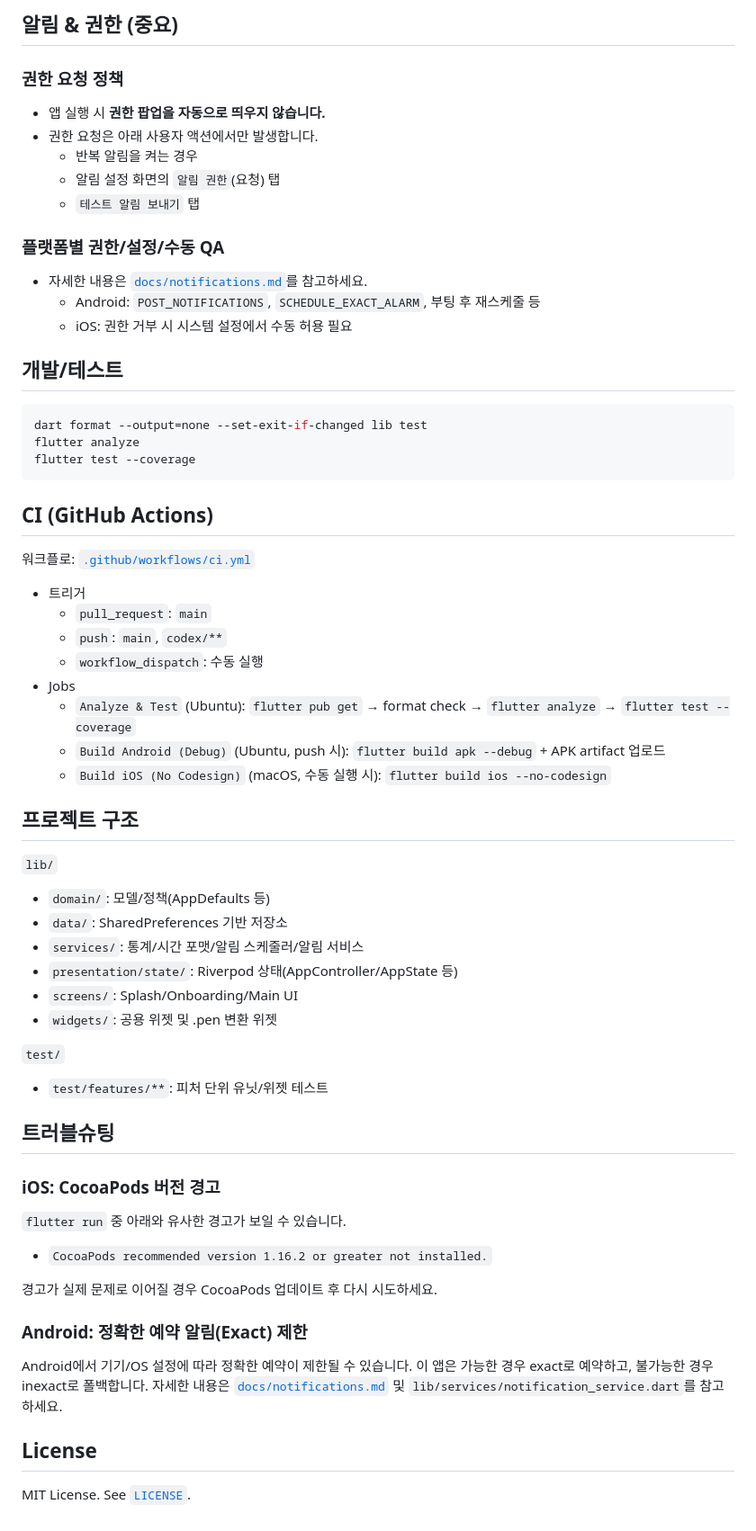
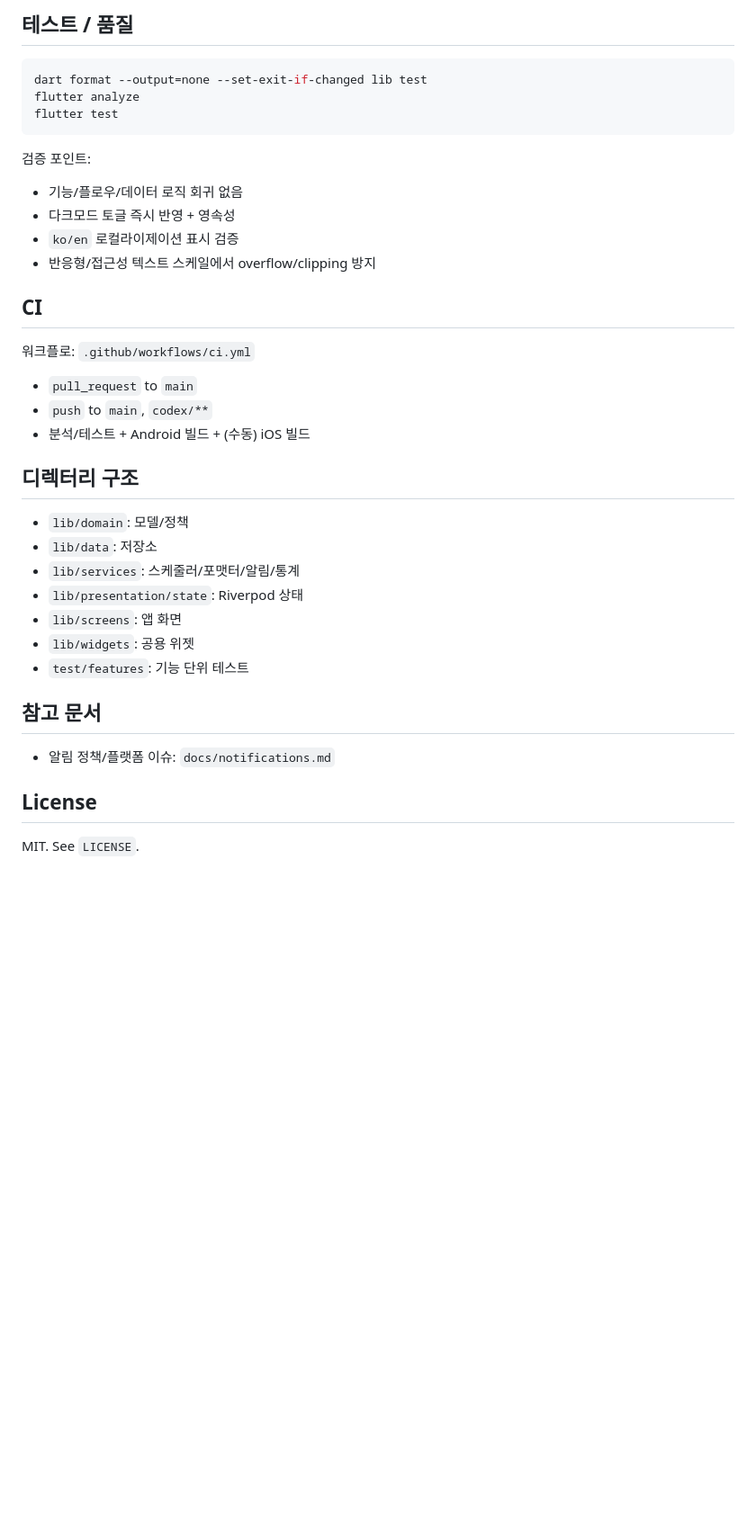
Before and after one commit to Forevernewvie/smoketimer, a Markdown page: README.md, the part around one of its changes. Shown at 90% size. GitHub-like rendering; blank space fills up the shorter version.

Commit message:
docs: rewrite README to reflect latest app updates

````diff
--- a/README.md
+++ b/README.md
@@ -85,71 +110,39 @@ flutter run -d <device-id>
-## 알림 & 권한 (중요)
-
-### 권한 요청 정책
-
-- 앱 실행 시 **권한 팝업을 자동으로 띄우지 않습니다.**
-- 권한 요청은 아래 사용자 액션에서만 발생합니다.
-  - 반복 알림을 켜는 경우
-  - 알림 설정 화면의 `알림 권한`(요청) 탭
-  - `테스트 알림 보내기` 탭
-
-### 플랫폼별 권한/설정/수동 QA
-
-- 자세한 내용은 [`docs/notifications.md`](docs/notifications.md)를 참고하세요.
-  - Android: `POST_NOTIFICATIONS`, `SCHEDULE_EXACT_ALARM`, 부팅 후 재스케줄 등
-  - iOS: 권한 거부 시 시스템 설정에서 수동 허용 필요
-
-## 개발/테스트
+## 테스트 / 품질
 
 ```bash
 dart format --output=none --set-exit-if-changed lib test
 flutter analyze
-flutter test --coverage
+flutter test
 ```
 
-## CI (GitHub Actions)
+검증 포인트:
+- 기능/플로우/데이터 로직 회귀 없음
+- 다크모드 토글 즉시 반영 + 영속성
+- `ko/en` 로컬라이제이션 표시 검증
+- 반응형/접근성 텍스트 스케일에서 overflow/clipping 방지
 
-워크플로: [`.github/workflows/ci.yml`](.github/workflows/ci.yml)
+## CI
 
-- 트리거
-  - `pull_request`: `main`
-  - `push`: `main`, `codex/**`
-  - `workflow_dispatch`: 수동 실행
-- Jobs
-  - `Analyze & Test` (Ubuntu): `flutter pub get` → format check → `flutter analyze` → `flutter test --coverage`
-  - `Build Android (Debug)` (Ubuntu, push 시): `flutter build apk --debug` + APK artifact 업로드
-  - `Build iOS (No Codesign)` (macOS, 수동 실행 시): `flutter build ios --no-codesign`
+워크플로: `.github/workflows/ci.yml`
 
-## 프로젝트 구조
+- `pull_request` to `main`
+- `push` to `main`, `codex/**`
+- 분석/테스트 + Android 빌드 + (수동) iOS 빌드
 
-`lib/`
+## 디렉터리 구조
 
-- `domain/`: 모델/정책(AppDefaults 등)
-- `data/`: SharedPreferences 기반 저장소
-- `services/`: 통계/시간 포맷/알림 스케줄러/알림 서비스
-- `presentation/state/`: Riverpod 상태(AppController/AppState 등)
-- `screens/`: Splash/Onboarding/Main UI
-- `widgets/`: 공용 위젯 및 .pen 변환 위젯
+- `lib/domain`: 모델/정책
+- `lib/data`: 저장소
+- `lib/services`: 스케줄러/포맷터/알림/통계
+- `lib/presentation/state`: Riverpod 상태
+- `lib/screens`: 앱 화면
+- `lib/widgets`: 공용 위젯
+- `test/features`: 기능 단위 테스트
 
-`test/`
+## 참고 문서
 
-- `test/features/**`: 피처 단위 유닛/위젯 테스트
-
-## 트러블슈팅
-
-### iOS: CocoaPods 버전 경고
-
-`flutter run` 중 아래와 유사한 경고가 보일 수 있습니다.
-
-- `CocoaPods recommended version 1.16.2 or greater not installed.`
-
-경고가 실제 문제로 이어질 경우 CocoaPods 업데이트 후 다시 시도하세요.
-
-### Android: 정확한 예약 알림(Exact) 제한
-
-Android에서 기기/OS 설정에 따라 정확한 예약이 제한될 수 있습니다.
-이 앱은 가능한 경우 exact로 예약하고, 불가능한 경우 inexact로 폴백합니다. 자세한 내용은
-[`docs/notifications.md`](docs/notifications.md) 및 `lib/services/notification_service.dart`를 참고하세요.
+- 알림 정책/플랫폼 이슈: `docs/notifications.md`
 
 ## License
 
-MIT License. See [`LICENSE`](LICENSE).
+MIT. See `LICENSE`.
````
Also changed, not shown: other parts of README.md (+80 -55 lines).
